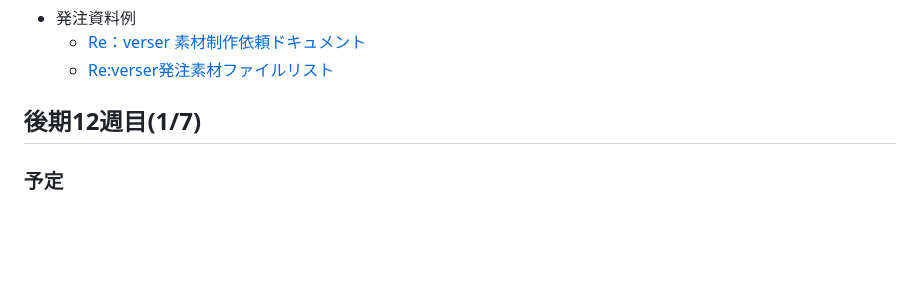
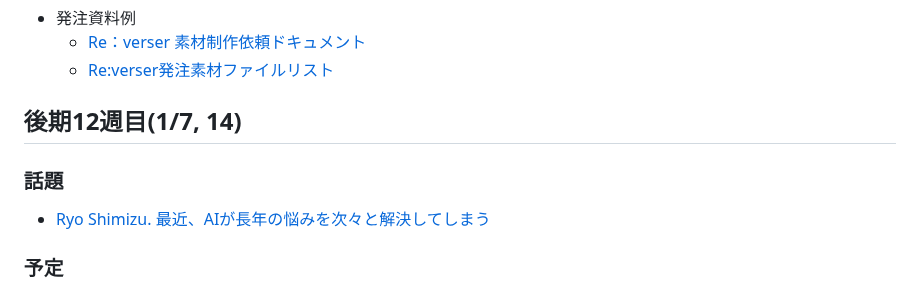
Before and after one commit to datgm23/sotsusei, a Markdown page: README.md, the part around the change. Drawn GitHub-style; blank space fills up the shorter version.

```diff
--- a/README.md
+++ b/README.md
@@ -48,7 +48,11 @@
   - [Re：verser 素材制作依頼ドキュメント](https://docs.google.com/document/d/1xunOf4-eHzEbAIrNkNPibEED8eyl5R2R/)
   - [Re:verser発注素材ファイルリスト](https://docs.google.com/spreadsheets/d/1_QdKumE0ybjPNGRuGhE27fn0l8hu-s5lf7fQ9ukTbZE/)
 
-## 後期12週目(1/7)
+## 後期12週目(1/7, 14)
+
+### 話題
+
+- [Ryo Shimizu. 最近、AIが長年の悩みを次々と解決してしまう](https://wirelesswire.jp/2025/01/87946/)
 
 ### 予定
 
```
